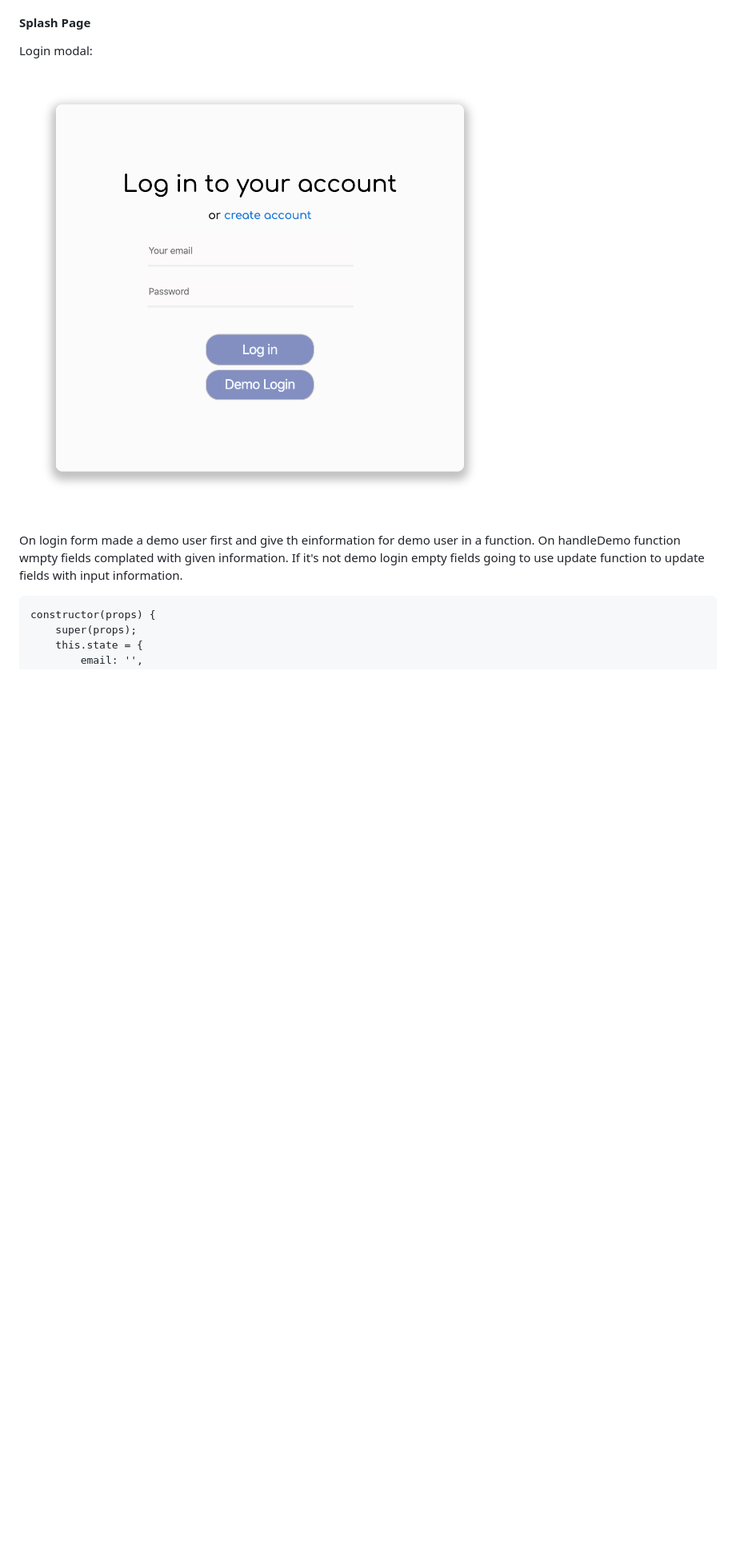
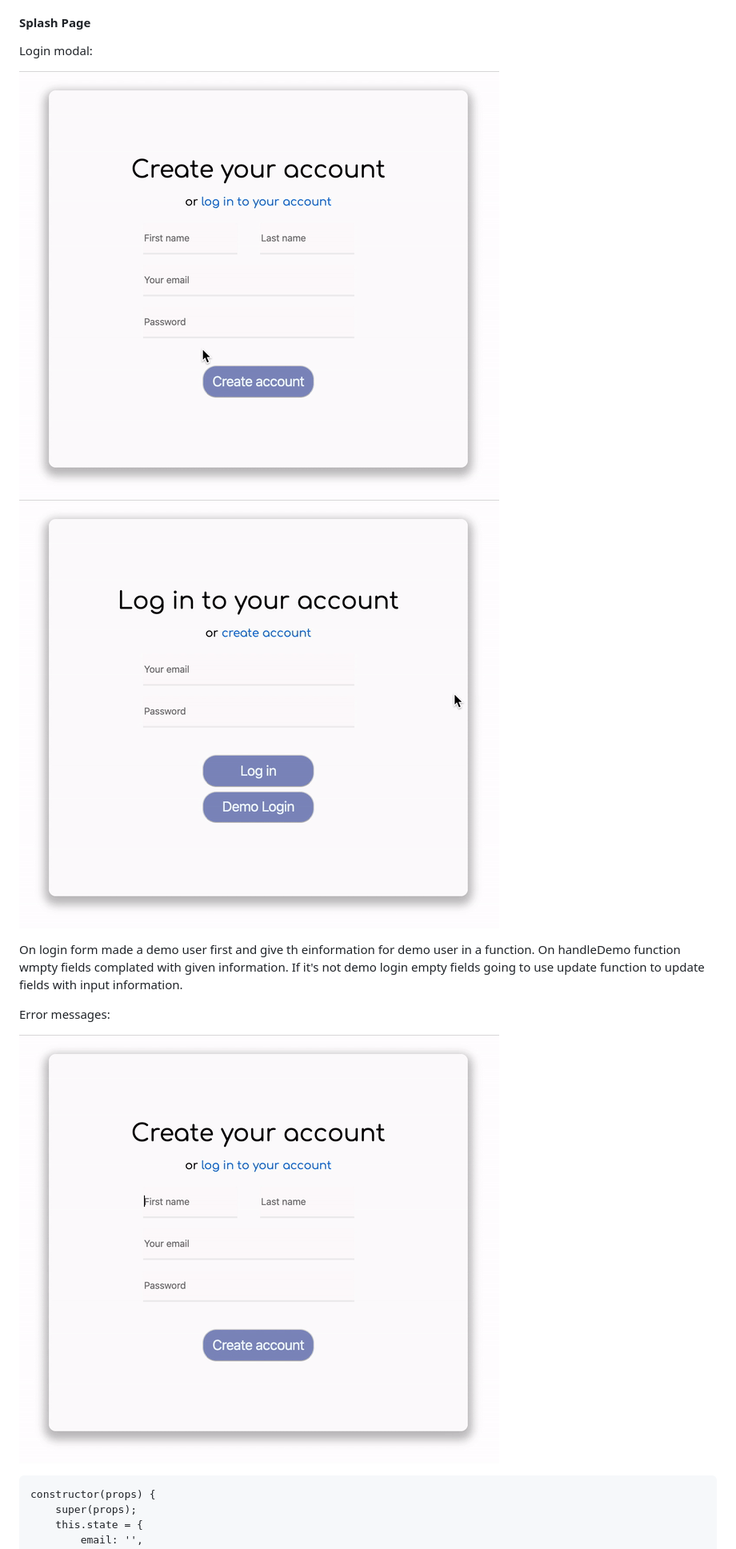
Before and after one commit to dbalci/questo, a Markdown page: README.md, the part around the change. Shown: that part at 80% size. Drawn GitHub-style; pictures changed too: public/images/signup-error.gif; blank space fills up the shorter version.

Commit message:
Added error gif.

````diff
--- a/README.md
+++ b/README.md
@@ -36,9 +36,16 @@ Used Heroku for depyoyment.
 
 Login modal:
 
-![Login](public/images/login_modal.png)
+<!-- ![Login](public/images/login_modal.png) -->
+
+![signup gif](public/images/signup-success.gif)
+![login gif](public/images/login-success.gif)
 
 On login form made a demo user first and give th einformation for demo user in a function. On handleDemo function wmpty fields complated with given information. If it's not demo login empty fields going to use update function to update fields with input information.
+
+Error messages:
+
+![signup errors](public/images/signup-error.gif)
 
 ```
 constructor(props) {
````
